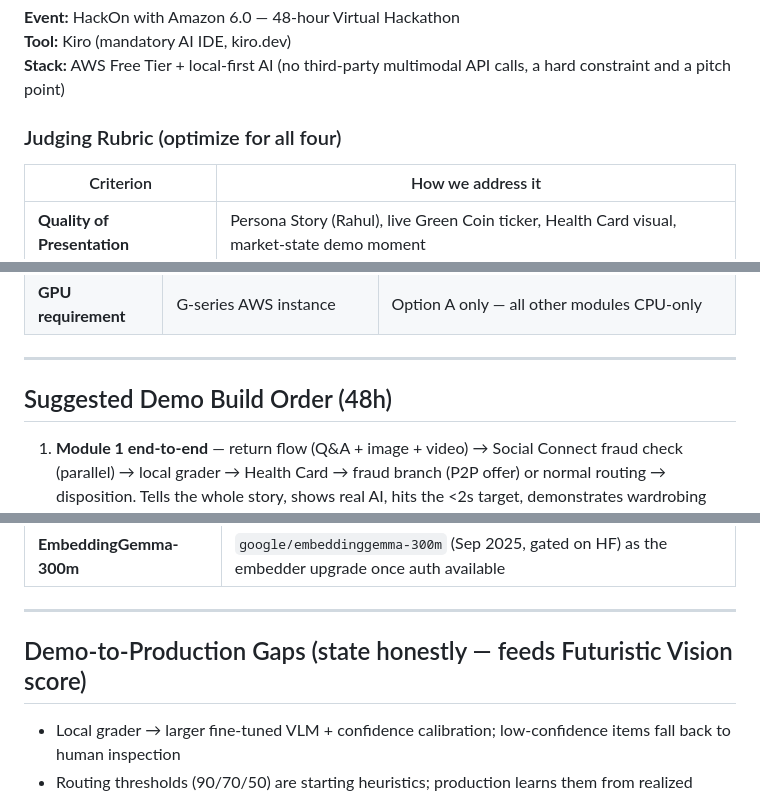
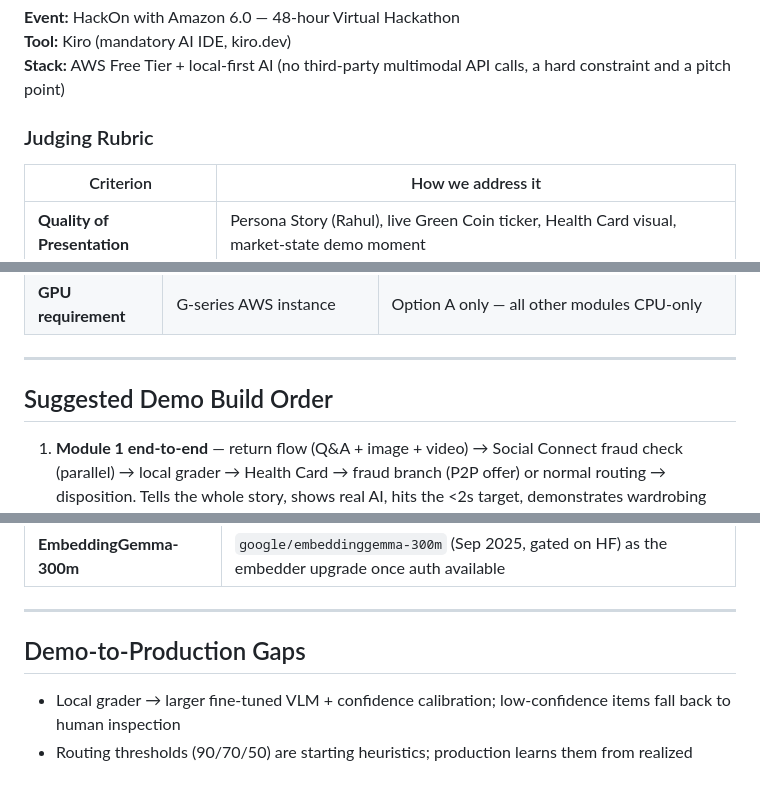
Before and after one commit to HarshM0210/Second-Life, a Markdown page: README.md, 3 parts joined by grey strips. GitHub-like rendering.

```diff
--- a/README.md
+++ b/README.md
@@ -11,7 +11,7 @@
 **Tool:** Kiro (mandatory AI IDE, kiro.dev)
 **Stack:** AWS Free Tier + local-first AI (no third-party multimodal API calls, a hard constraint and a pitch point)
 
-### Judging Rubric (optimize for all four)
+### Judging Rubric
 
 | Criterion                     | How we address it                                                                             |
 | ----------------------------- | --------------------------------------------------------------------------------------------- |
@@ -992,7 +992,7 @@ P2P_WARM_CLIP=1 uvicorn ...  # pre-warm CLIP at startup
 
 ---
 
-## Suggested Demo Build Order (48h)
+## Suggested Demo Build Order
 
 1. **Module 1 end-to-end** — return flow (Q&A + image + video) → Social Connect fraud check (parallel) → local grader → Health Card → fraud branch (P2P offer) or normal routing → disposition. Tells the whole story, shows real AI, hits the <2s target, demonstrates wardrobing fraud catch. _Build first, protect at all costs._
 2. **Module 5 P2P** — small surface area, directly answers Rahul persona, strong narrative payoff.
@@ -1041,7 +1041,7 @@ After 200 auto-graded returns: seller dashboard shows `4,200 kg CO₂e avoided
 
 ---
 
-## Demo-to-Production Gaps (state honestly — feeds Futuristic Vision score)
+## Demo-to-Production Gaps
 
 - Local grader → larger fine-tuned VLM + confidence calibration; low-confidence items fall back to human inspection
 - Routing thresholds (90/70/50) are starting heuristics; production learns them from realized recovery value — a **delayed-reward decision problem**, not a static classifier (bandit/RL upgrade)
```
